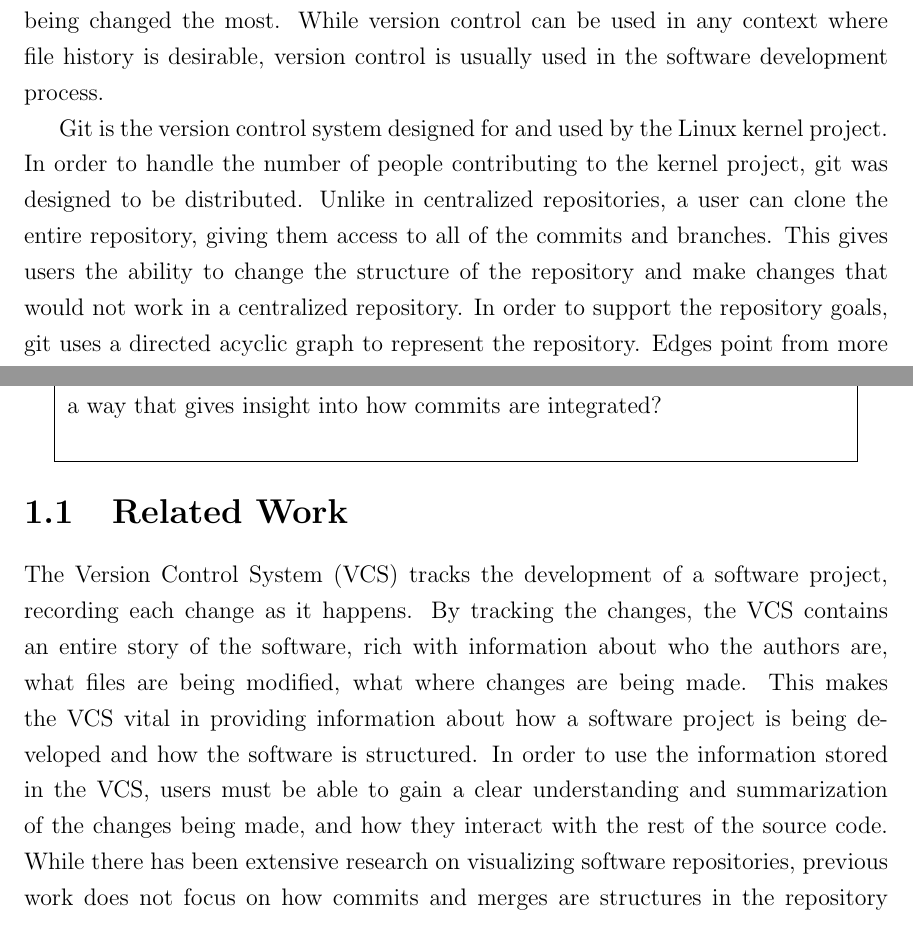
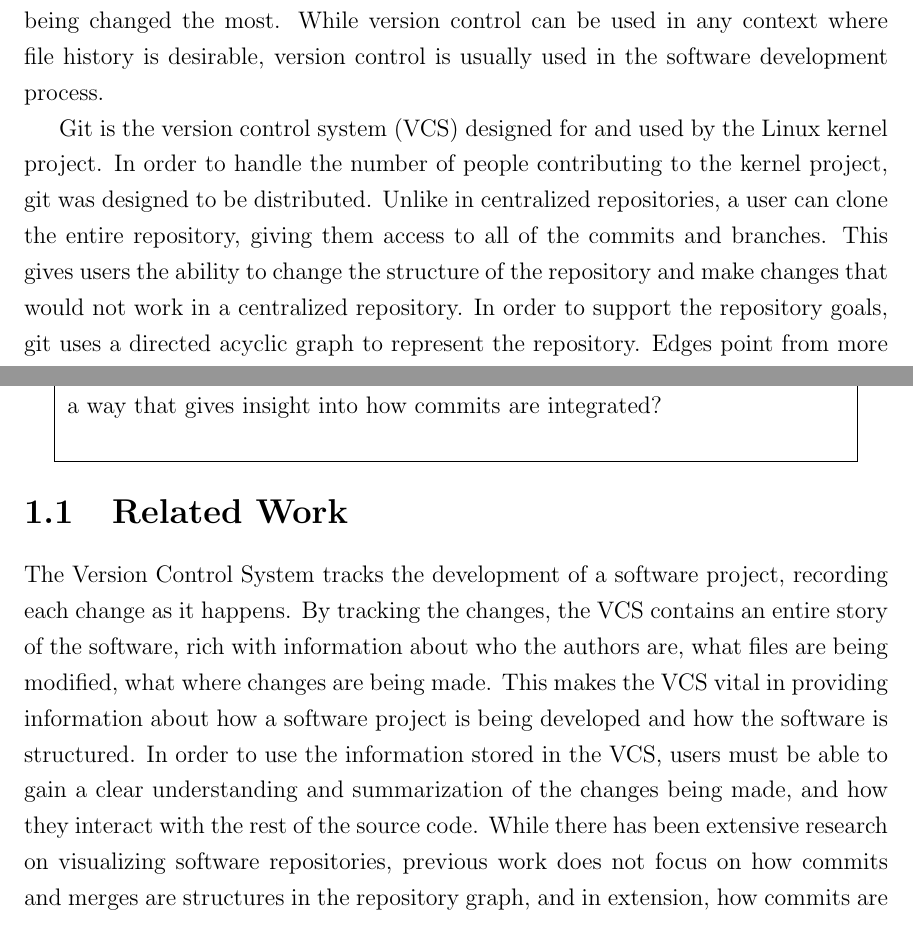
Before and after one commit to etcwilde/Thesis, a LaTeX thesis (thesis/thesis.tex, which reads thesis/chapters/Introduction.tex): two parts of pages 12 and 13 of 102, joined at a grey line, cut so that both start at the same text. Compiled offline with pdfLaTeX.

Commit message:
[Introduction] Moving VCS acronym

```diff
--- a/thesis/chapters/Introduction.tex
+++ b/thesis/chapters/Introduction.tex
@@ -13,12 +13,12 @@ changes, and which files are being changed the most. While version
 control can be used in any context where file history is desirable,
 version control is usually used in the software development process.
 
-Git is the version control system designed for and used by the Linux
-kernel project. In order to handle the number of people contributing to
-the kernel project, git was designed to be distributed. Unlike in
-centralized repositories, a user can clone the entire repository, giving
-them access to all of the commits and branches. This gives users the
-ability to change the structure of the repository and make changes that
-would not work in a centralized repository. In order to support the
-repository goals, git uses a directed acyclic graph to represent the
-repository. Edges point from more recently applied changes toward the
+Git is the \define{version control system}{VCS} designed for and used by
+the Linux kernel project. In order to handle the number of people
+contributing to the kernel project, git was designed to be distributed.
+Unlike in centralized repositories, a user can clone the entire
+repository, giving them access to all of the commits and branches. This
+gives users the ability to change the structure of the repository and
+make changes that would not work in a centralized repository. In order
+to support the repository goals, git uses a directed acyclic graph to
+represent the repository. Edges point from more recently applied changes
@@ -28,3 +28,4 @@ changes, when the changes were made, and the parents of the commit.
+commit.
 
 Visualizations of the graph are used to answer questions about the
 development of the software including what changes are being made into
@@ -61,15 +62,15 @@ meaningful way that gives insight into how commits are integrated.
 
 \section{Related Work}\label{sec:related_work}
 
-The \define{Version Control System}{VCS} tracks the development of a
-software project, recording each change as it happens. By tracking the
-changes, the VCS contains an entire story of the software, rich with
-information about who the authors are, what files are being modified,
-what where changes are being made. This makes the VCS vital in providing
-information about how a software project is being developed and how the
-software is structured. In order to use the information stored in the
-VCS, users must be able to gain a clear understanding and summarization
-of the changes being made, and how they interact with the rest of the
-source code. While there has been extensive research on visualizing
-software repositories, previous work does not focus on how commits and
-merges are structures in the repository graph, and in extension, how
+The Version Control System tracks the development of a software project,
+recording each change as it happens. By tracking the changes, the VCS
+contains an entire story of the software, rich with information about
+who the authors are, what files are being modified, what where changes
+are being made. This makes the VCS vital in providing information about
+how a software project is being developed and how the software is
+structured. In order to use the information stored in the VCS, users
+must be able to gain a clear understanding and summarization of the
+changes being made, and how they interact with the rest of the source
+code. While there has been extensive research on visualizing software
+repositories, previous work does not focus on how commits and merges are
+structures in the repository graph, and in extension, how commits are
```
Also changed, not shown: thesis/chapters/Introduction.tex (24 more changed lines).
